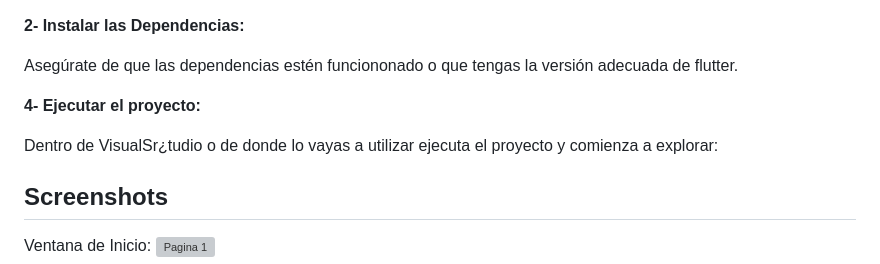
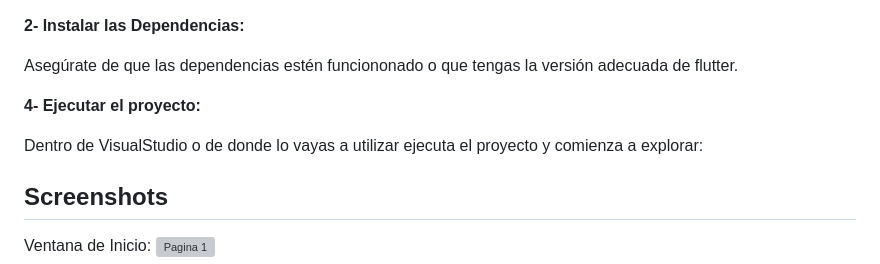
Before and after one commit to AndreyBV5/walletcompass_project, a Markdown page: README.md, the part around the change printed below. Rendered like a GitHub page; grey boxes are pictures that could not be loaded.

```diff
--- a/README.md
+++ b/README.md
@@ -30,7 +30,7 @@ Asegúrate de que las dependencias estén funciononado o que tengas la versión
 
 **4- Ejecutar el proyecto:**
 
-Dentro de VisualSr¿tudio o de donde lo vayas a utilizar ejecuta el proyecto y comienza a explorar:
+Dentro de VisualStudio o de donde lo vayas a utilizar ejecuta el proyecto y comienza a explorar:
 
 ## Screenshots
 
```
Also changed, not shown: other parts of README.md (+2 -2 lines).
